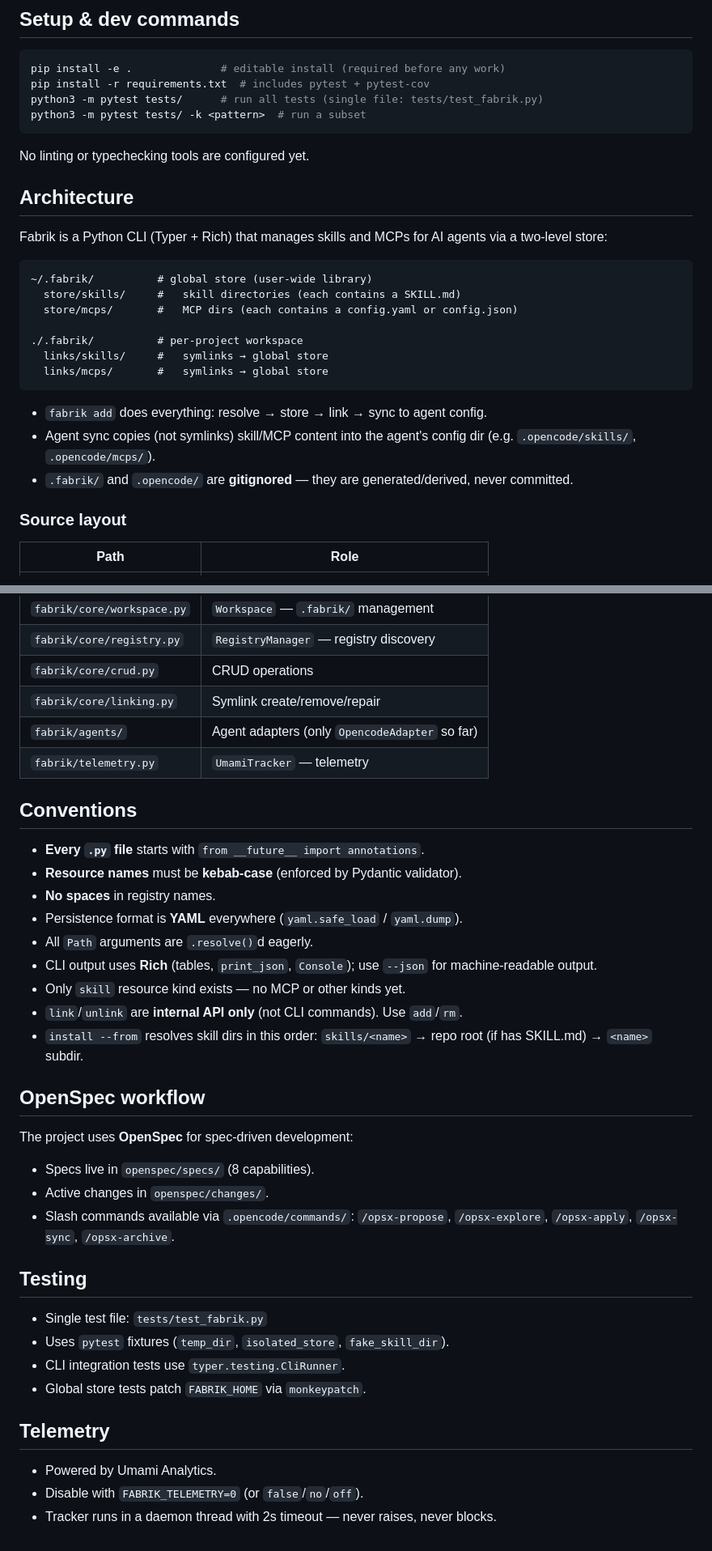
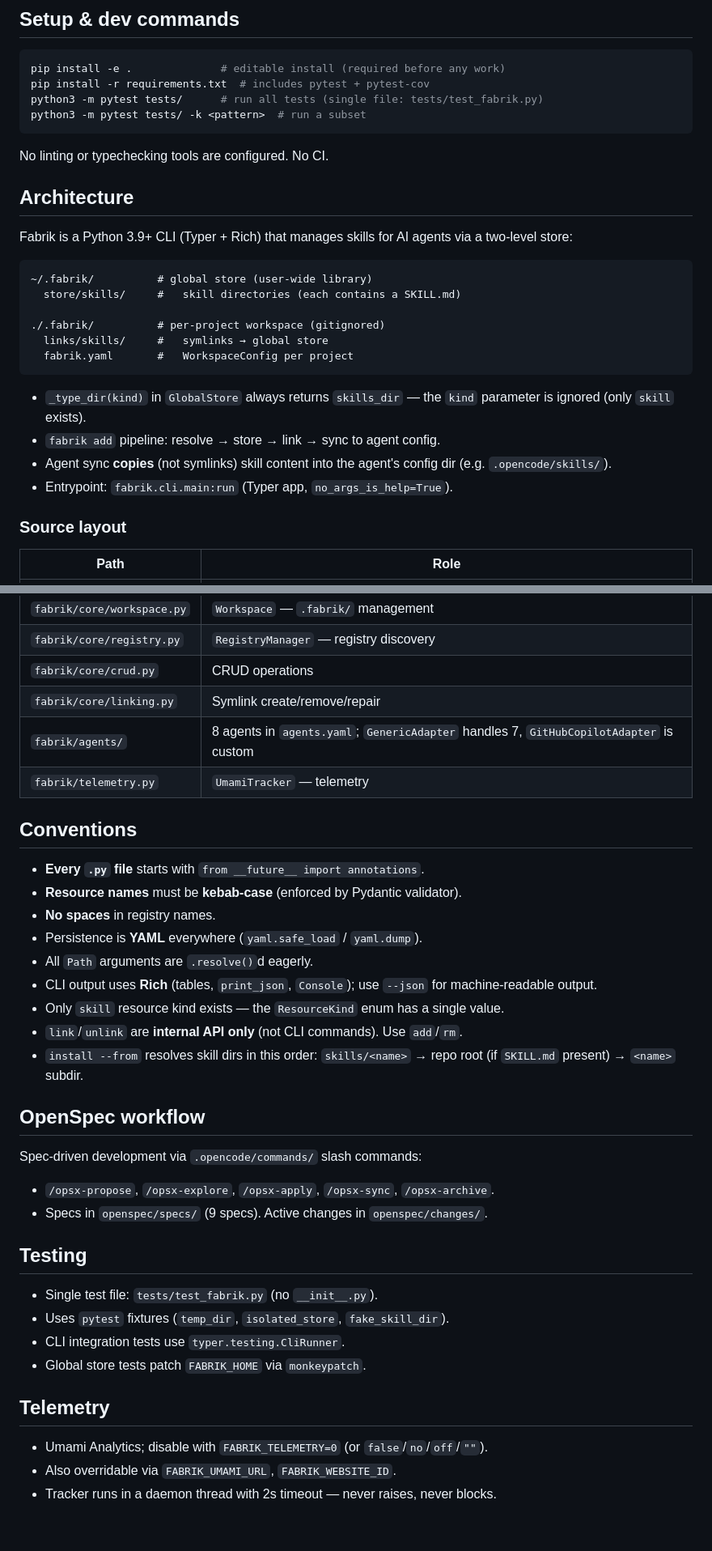
Before and after one commit to Auran0s/Sklm, a Markdown page: AGENTS.md, 2 parts joined by grey strips. Shown at 81% size. Drawn GitHub-style.

````diff
--- a/AGENTS.md
+++ b/AGENTS.md
@@ -9,25 +9,25 @@ python3 -m pytest tests/      # run all tests (single file: tests/test_fabrik.py
 python3 -m pytest tests/ -k <pattern>  # run a subset
 ```
 
-No linting or typechecking tools are configured yet.
+No linting or typechecking tools are configured. No CI.
 
 ## Architecture
 
-Fabrik is a Python CLI (Typer + Rich) that manages skills and MCPs for AI agents via a two-level store:
+Fabrik is a Python 3.9+ CLI (Typer + Rich) that manages skills for AI agents via a two-level store:
 
 ```
 ~/.fabrik/          # global store (user-wide library)
   store/skills/     #   skill directories (each contains a SKILL.md)
-  store/mcps/       #   MCP dirs (each contains a config.yaml or config.json)
 
-./.fabrik/          # per-project workspace
+./.fabrik/          # per-project workspace (gitignored)
   links/skills/     #   symlinks → global store
-  links/mcps/       #   symlinks → global store
+  fabrik.yaml       #   WorkspaceConfig per project
 ```
 
-- `fabrik add` does everything: resolve → store → link → sync to agent config.
-- Agent sync copies (not symlinks) skill/MCP content into the agent's config dir (e.g. `.opencode/skills/`, `.opencode/mcps/`).
-- `.fabrik/` and `.opencode/` are **gitignored** — they are generated/derived, never committed.
+- `_type_dir(kind)` in `GlobalStore` always returns `skills_dir` — the `kind` parameter is ignored (only `skill` exists).
+- `fabrik add` pipeline: resolve → store → link → sync to agent config.
+- Agent sync **copies** (not symlinks) skill content into the agent's config dir (e.g. `.opencode/skills/`).
+- Entrypoint: `fabrik.cli.main:run` (Typer app, `no_args_is_help=True`).
 
 ### Source layout
 
@@ -41,7 +41,7 @@ Fabrik is a Python CLI (Typer + Rich) that manages skills and MCPs for AI agents
 | `fabrik/core/registry.py` | `RegistryManager` — registry discovery |
 | `fabrik/core/crud.py` | CRUD operations |
 | `fabrik/core/linking.py` | Symlink create/remove/repair |
-| `fabrik/agents/` | Agent adapters (only `OpencodeAdapter` so far) |
+| `fabrik/agents/` | 8 agents in `agents.yaml`; `GenericAdapter` handles 7, `GitHubCopilotAdapter` is custom |
 | `fabrik/telemetry.py` | `UmamiTracker` — telemetry |
 
 ## Conventions
@@ -49,29 +49,28 @@ Fabrik is a Python CLI (Typer + Rich) that manages skills and MCPs for AI agents
 - **Every `.py` file** starts with `from __future__ import annotations`.
 - **Resource names** must be **kebab-case** (enforced by Pydantic validator).
 - **No spaces** in registry names.
-- Persistence format is **YAML** everywhere (`yaml.safe_load` / `yaml.dump`).
+- Persistence is **YAML** everywhere (`yaml.safe_load` / `yaml.dump`).
 - All `Path` arguments are `.resolve()`d eagerly.
 - CLI output uses **Rich** (tables, `print_json`, `Console`); use `--json` for machine-readable output.
-- Only `skill` resource kind exists — no MCP or other kinds yet.
+- Only `skill` resource kind exists — the `ResourceKind` enum has a single value.
 - `link`/`unlink` are **internal API only** (not CLI commands). Use `add`/`rm`.
-- `install --from` resolves skill dirs in this order: `skills/<name>` → repo root (if has SKILL.md) → `<name>` subdir.
+- `install --from` resolves skill dirs in this order: `skills/<name>` → repo root (if `SKILL.md` present) → `<name>` subdir.
 
 ## OpenSpec workflow
 
-The project uses **OpenSpec** for spec-driven development:
-- Specs live in `openspec/specs/` (8 capabilities).
-- Active changes in `openspec/changes/`.
-- Slash commands available via `.opencode/commands/`: `/opsx-propose`, `/opsx-explore`, `/opsx-apply`, `/opsx-sync`, `/opsx-archive`.
+Spec-driven development via `.opencode/commands/` slash commands:
+- `/opsx-propose`, `/opsx-explore`, `/opsx-apply`, `/opsx-sync`, `/opsx-archive`.
+- Specs in `openspec/specs/` (9 specs). Active changes in `openspec/changes/`.
 
 ## Testing
 
-- Single test file: `tests/test_fabrik.py`
+- Single test file: `tests/test_fabrik.py` (no `__init__.py`).
 - Uses `pytest` fixtures (`temp_dir`, `isolated_store`, `fake_skill_dir`).
 - CLI integration tests use `typer.testing.CliRunner`.
 - Global store tests patch `FABRIK_HOME` via `monkeypatch`.
 
 ## Telemetry
 
-- Powered by Umami Analytics.
-- Disable with `FABRIK_TELEMETRY=0` (or `false`/`no`/`off`).
+- Umami Analytics; disable with `FABRIK_TELEMETRY=0` (or `false`/`no`/`off`/`""`).
+- Also overridable via `FABRIK_UMAMI_URL`, `FABRIK_WEBSITE_ID`.
 - Tracker runs in a daemon thread with 2s timeout — never raises, never blocks.
````
